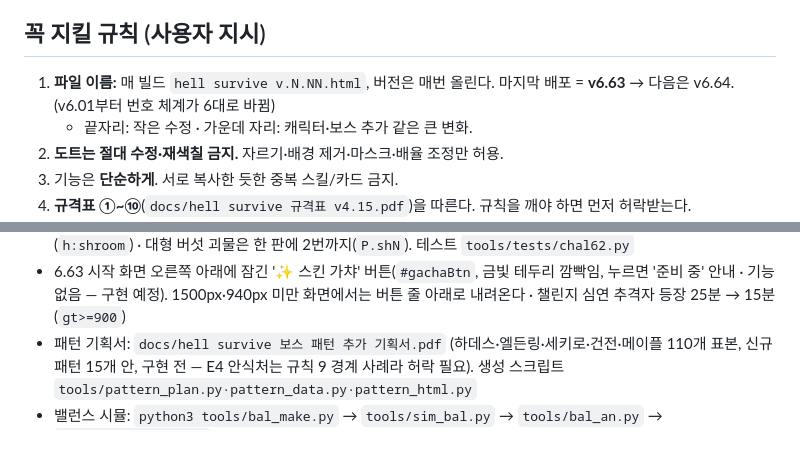
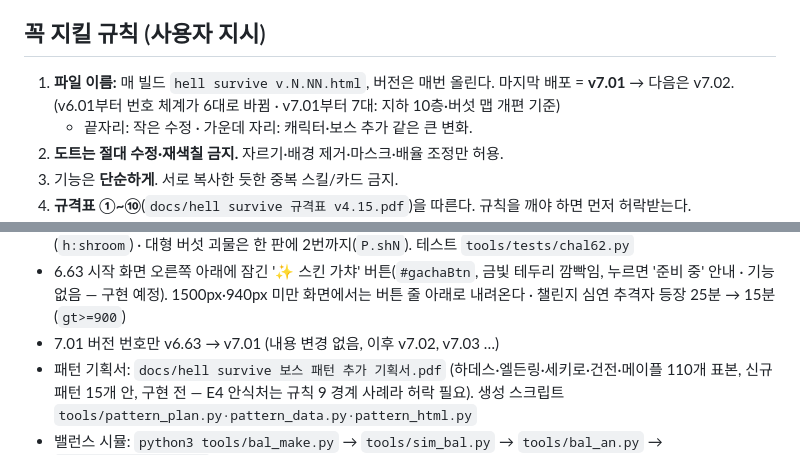
Before and after one commit to Magcargo9999/hell-survive, a Markdown page: CLAUDE.md, 2 parts joined by grey strips. Rendered like a GitHub page.

Commit message:
v7.01: 버전 번호를 7대로 변경 (내용은 v6.63과 동일)
Co-Authored-By: Claude Sonnet 5.5 <noreply@anthropic.com>
Claude-Session: https://claude.ai/code/session_01KWG7We1ecSKDuJJWy969De

```diff
--- a/CLAUDE.md
+++ b/CLAUDE.md
@@ -4,7 +4,7 @@
 **이 문서를 먼저 다 읽고 작업할 것.** 답변은 한국어로 짧고 간결하게.
 
 ## 꼭 지킬 규칙 (사용자 지시)
-1. **파일 이름:** 매 빌드 `hell survive v.N.NN.html`, 버전은 매번 올린다. 마지막 배포 = **v6.63** → 다음은 v6.64. (v6.01부터 번호 체계가 6대로 바뀜)
+1. **파일 이름:** 매 빌드 `hell survive v.N.NN.html`, 버전은 매번 올린다. 마지막 배포 = **v7.01** → 다음은 v7.02. (v6.01부터 번호 체계가 6대로 바뀜 · v7.01부터 7대: 지하 10층·버섯 맵 개편 기준)
    - 끝자리: 작은 수정 · 가운데 자리: 캐릭터·보스 추가 같은 큰 변화.
 2. **도트는 절대 수정·재색칠 금지.** 자르기·배경 제거·마스크·배율 조정만 허용.
 3. 기능은 **단순하게**. 서로 복사한 듯한 중복 스킬/카드 금지.
@@ -134,5 +134,6 @@ git add -A && git commit -m "v6.10: 변경점 한 줄" && git push origin main
 - 6.61 **히든 마물 대형 버섯 괴물** (`UNIQ.shroom`, tier≥5 + 버섯 맵에서만, 110초부터): 쉬기(0.75~1.25초, 마지막 0.45초 다음 진로 점선 예고) → 아무 방향 직선 돌진(340~600px, 속도 540, 끝점은 플레이어 520px 안) 반복. 돌진 길에 62px마다 독 웅덩이(`zones` type 'mpool', 6.5초, 초당 12×(1+0.1층) + 둔화, 최대 46개) · 몸통 박치기 돌진당 1회 · 분노(40%) 시 빠르게. 다른 공격 없음. 도트: 대기 7 · 이동 8 · 피격 · 사망 5 · 웅덩이는 '독 웅덩이 생성' 그림의 아래 고리만. 테스트 `tools/tests/shroom.py`
 - 6.62 챌린지 조정: 원거리(snail·archer·ghost·octo·gun) 재생 +0.5 (챌린지에서만) · 경험치통 `chNeedK`(Lv.20 미만 ×0.85, 이후 레벨당 −0.0125, 최소 ×0.4; `needFor`가 `chal`을 봄 → reset에서 `chal=null` 먼저) · 잡몹 공격 `chDmgT` ×1.25 · 강적 미니보스 체력 ×1.6 · 챌린지 잡몹에 버섯형 악마 8종 섞임 + 강적 목록에 대형 버섯 괴물(`h:shroom`) · 대형 버섯 괴물은 한 판에 2번까지(`P.shN`). 테스트 `tools/tests/chal62.py`
 - 6.63 시작 화면 오른쪽 아래에 잠긴 '✨ 스킨 가챠' 버튼(`#gachaBtn`, 금빛 테두리 깜빡임, 누르면 '준비 중' 안내 · 기능 없음 — 구현 예정). 1500px·940px 미만 화면에서는 버튼 줄 아래로 내려온다 · 챌린지 심연 추격자 등장 25분 → 15분(`gt>=900`)
+- 7.01 버전 번호만 v6.63 → v7.01 (내용 변경 없음, 이후 v7.02, v7.03 …)
 - 패턴 기획서: `docs/hell survive 보스 패턴 추가 기획서.pdf` (하데스·엘든링·세키로·건전·메이플 110개 표본, 신규 패턴 15개 안, 구현 전 — E4 안식처는 규칙 9 경계 사례라 허락 필요). 생성 스크립트 `tools/pattern_plan.py·pattern_data.py·pattern_html.py`
 - 밸런스 시뮬: `python3 tools/bal_make.py` → `tools/sim_bal.py` → `tools/bal_an.py` → `tools/bal_report.py`
```
